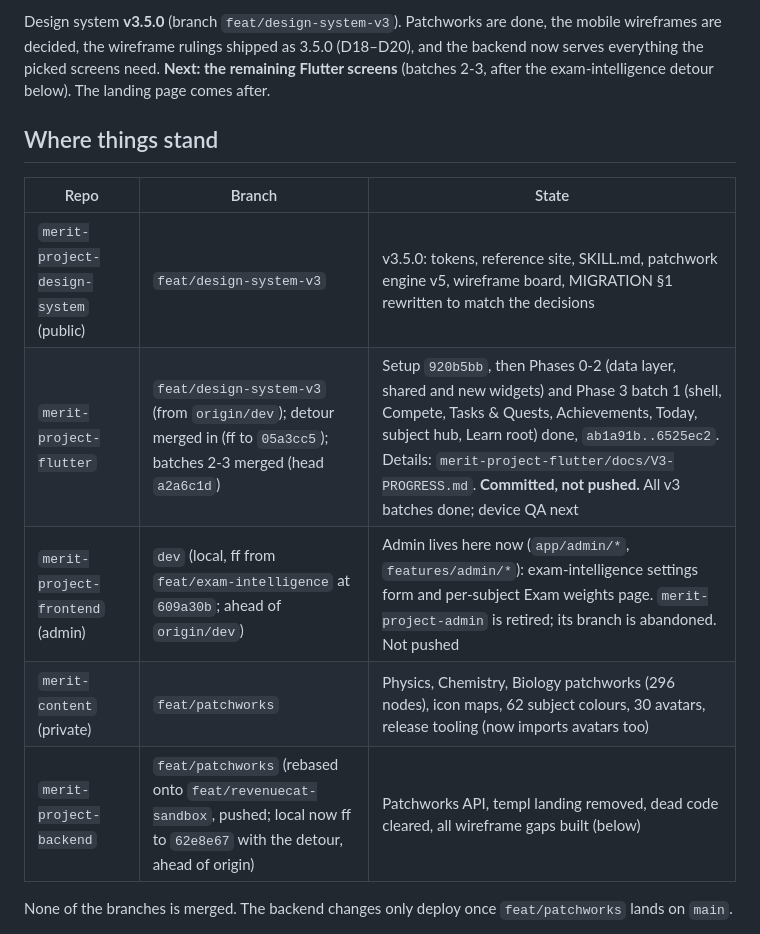
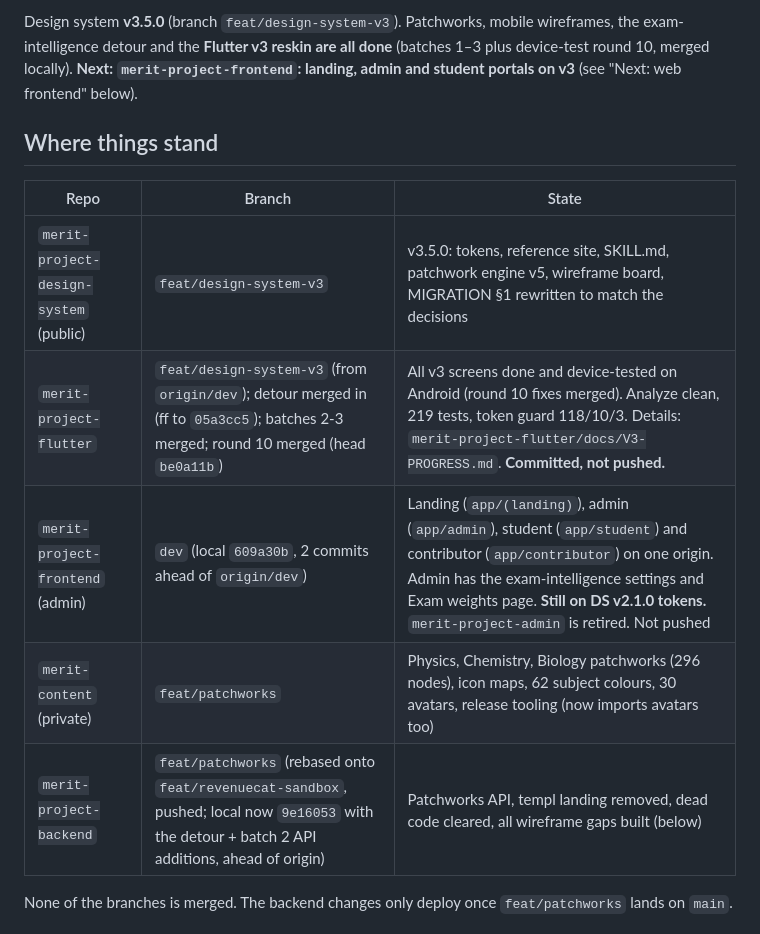
Before and after one commit to Vidarshana26204/merit-project-design-system, a Markdown page: HANDOFF.md, the part around one of its changes. Rendered like a GitHub page.

```diff
--- a/HANDOFF.md
+++ b/HANDOFF.md
@@ -2,18 +2,17 @@
 
-Design system **v3.5.0** (branch `feat/design-system-v3`). Patchworks are done, the mobile wireframes are decided,
-the wireframe rulings shipped as 3.5.0 (D18–D20), and the backend now serves everything the picked screens need.
-**Next: the remaining Flutter screens** (batches 2-3, after the exam-intelligence detour below). The landing page
-comes after.
+Design system **v3.5.0** (branch `feat/design-system-v3`). Patchworks, mobile wireframes, the exam-intelligence detour
+and the **Flutter v3 reskin are all done** (batches 1–3 plus device-test round 10, merged locally).
+**Next: `merit-project-frontend`: landing, admin and student portals on v3** (see "Next: web frontend" below).
 
 ## Where things stand
 
 | Repo | Branch | State |
 |---|---|---|
 | `merit-project-design-system` (public) | `feat/design-system-v3` | v3.5.0: tokens, reference site, SKILL.md, patchwork engine v5, wireframe board, MIGRATION §1 rewritten to match the decisions |
-| `merit-project-flutter` | `feat/design-system-v3` (from `origin/dev`); detour merged in (ff to `05a3cc5`); batches 2-3 merged (head `a2a6c1d`) | Setup `920b5bb`, then Phases 0-2 (data layer, shared and new widgets) and Phase 3 batch 1 (shell, Compete, Tasks & Quests, Achievements, Today, subject hub, Learn root) done, `ab1a91b..6525ec2`. Details: `merit-project-flutter/docs/V3-PROGRESS.md`. **Committed, not pushed.** All v3 batches done; device QA next |
-| `merit-project-frontend` (admin) | `dev` (local, ff from `feat/exam-intelligence` at `609a30b`; ahead of `origin/dev`) | Admin lives here now (`app/admin/*`, `features/admin/*`): exam-intelligence settings form and per-subject Exam weights page. `merit-project-admin` is retired; its branch is abandoned. Not pushed |
+| `merit-project-flutter` | `feat/design-system-v3` (from `origin/dev`); detour merged in (ff to `05a3cc5`); batches 2-3 merged; round 10 merged (head `be0a11b`) | All v3 screens done and device-tested on Android (round 10 fixes merged). Analyze clean, 219 tests, token guard 118/10/3. Details: `merit-project-flutter/docs/V3-PROGRESS.md`. **Committed, not pushed.** |
+| `merit-project-frontend` (admin) | `dev` (local `609a30b`, 2 commits ahead of `origin/dev`) | Landing (`app/(landing)`), admin (`app/admin`), student (`app/student`) and contributor (`app/contributor`) on one origin. Admin has the exam-intelligence settings and Exam weights page. **Still on DS v2.1.0 tokens.** `merit-project-admin` is retired. Not pushed |
 | `merit-content` (private) | `feat/patchworks` | Physics, Chemistry, Biology patchworks (296 nodes), icon maps, 62 subject colours, 30 avatars, release tooling (now imports avatars too) |
-| `merit-project-backend` | `feat/patchworks` (rebased onto `feat/revenuecat-sandbox`, pushed; local now ff to `62e8e67` with the detour, ahead of origin) | Patchworks API, templ landing removed, dead code cleared, all wireframe gaps built (below) |
+| `merit-project-backend` | `feat/patchworks` (rebased onto `feat/revenuecat-sandbox`, pushed; local now `9e16053` with the detour + batch 2 API additions, ahead of origin) | Patchworks API, templ landing removed, dead code cleared, all wireframe gaps built (below) |
 
 None of the branches is merged. The backend changes only deploy once `feat/patchworks` lands on `main`.
 
```
Also changed, not shown: other parts of HANDOFF.md (+43 -22 lines).
